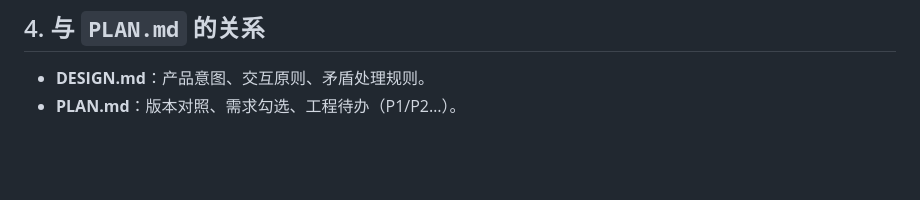
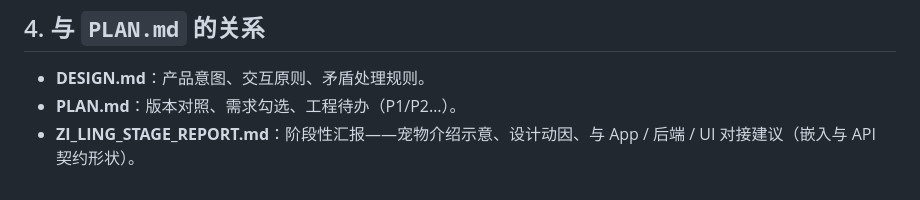
Before and after one commit to Reaor/virtualpet, a Markdown page: DESIGN.md, the part around the change. Drawn GitHub-style; blank space fills up the shorter version.

```diff
--- a/DESIGN.md
+++ b/DESIGN.md
@@ -64,3 +64,4 @@
 
 - **DESIGN.md**：产品意图、交互原则、矛盾处理规则。
 - **PLAN.md**：版本对照、需求勾选、工程待办（P1/P2…）。
+- **ZI_LING_STAGE_REPORT.md**：阶段性汇报——宠物介绍示意、设计动因、与 App / 后端 / UI 对接建议（嵌入与 API 契约形状）。
```
Also changed, not shown: README.md (+2 -0 lines), ZI_LING_STAGE_REPORT.md (added, +204 -0 lines).
